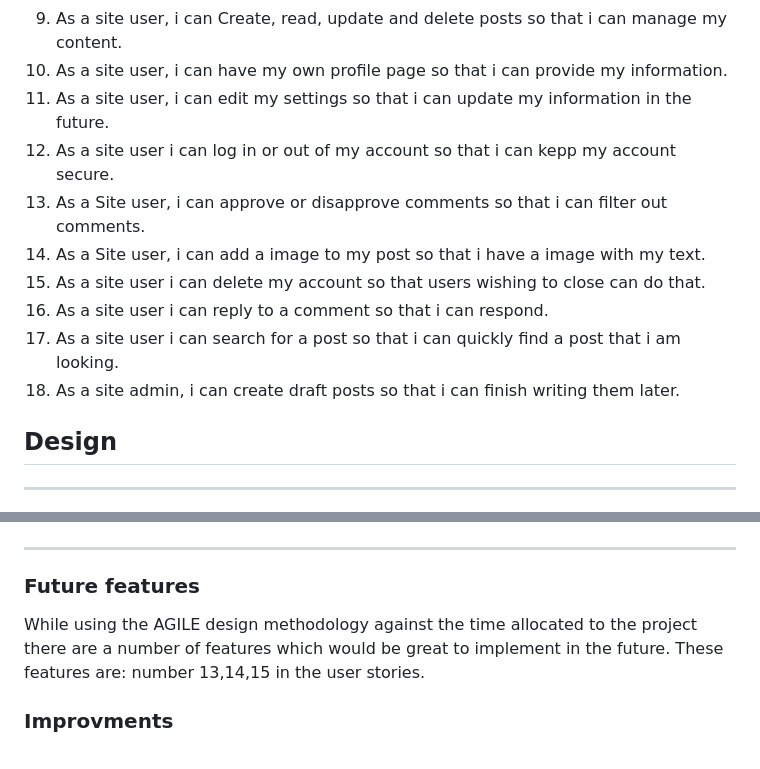
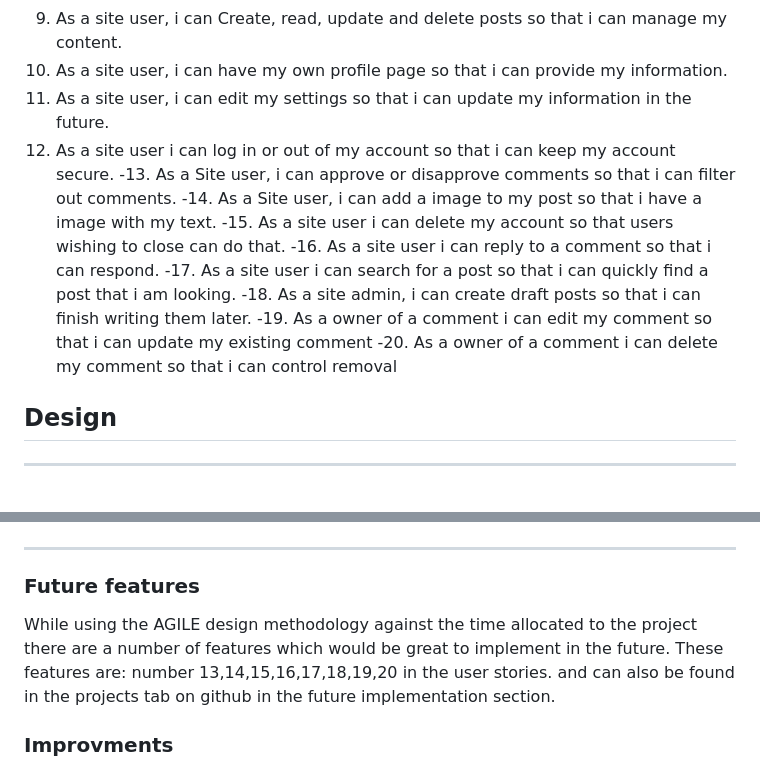
Before and after one commit to Code-Institute-Submissions/Dominikwigh-carblog-django, a Markdown page: README.md, 2 parts joined by grey strips. Rendered like a GitHub page.

Commit message:
add more user stories

```diff
--- a/README.md
+++ b/README.md
@@ -61,13 +61,15 @@ By using AGILE methodology in this project i was able to deliver a site which ha
 9. As a site user, i can Create, read, update and delete posts so that i can manage my content.
 10. As a site user, i can have my own profile page so that i can provide my information.
 11. As a site user, i can edit my settings so that i can update my information in the future.
-12. As a site user i can log in or out of my account so that i can kepp my account secure.
-13. As a Site user, i can approve or disapprove comments so that i can filter out comments.
-14. As a Site user, i can add a image to my post so that i have a image with my text.
-15. As a site user i can delete my account so that users wishing to close can do that.
-16. As a site user i can reply to a comment so that i can respond.
-17. As a site user i can search for a post so that i can quickly find a post that i am looking.
-18. As a site admin, i can create draft posts so that i can finish writing them later.
+12. As a site user i can log in or out of my account so that i can keep my account secure.
+-13. As a Site user, i can approve or disapprove comments so that i can filter out comments.
+-14. As a Site user, i can add a image to my post so that i have a image with my text.
+-15. As a site user i can delete my account so that users wishing to close can do that.
+-16. As a site user i can reply to a comment so that i can respond.
+-17. As a site user i can search for a post so that i can quickly find a post that i am looking.
+-18. As a site admin, i can create draft posts so that i can finish writing them later.
+-19. As a owner of a comment i can edit my comment so that i can update my existing comment
+-20. As a owner of a comment i can delete my comment so that i can control removal
 ## Design
 ---
 ### CRUD Functionality
@@ -175,7 +177,7 @@ When clicking on the profile dropdown menu i have the options:
 ## Future implementation
 ---
 ### Future features
-While using the AGILE design methodology against the time allocated to the project there are a number of features which would be great to implement in the future. These features are: number 13,14,15 in the user stories.
+While using the AGILE design methodology against the time allocated to the project there are a number of features which would be great to implement in the future. These features are: number 13,14,15,16,17,18,19,20 in the user stories. and can also be found in the projects tab on github in the future implementation section.
 
 ### Improvments
 Although alot of effort was put into this project, due to time constraints there is still room for improvments.
```
